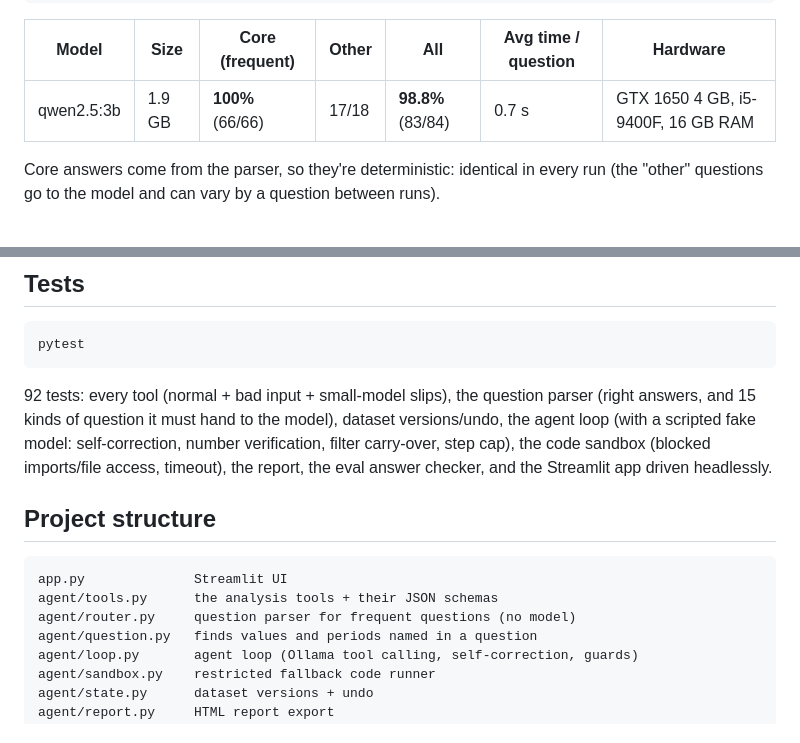
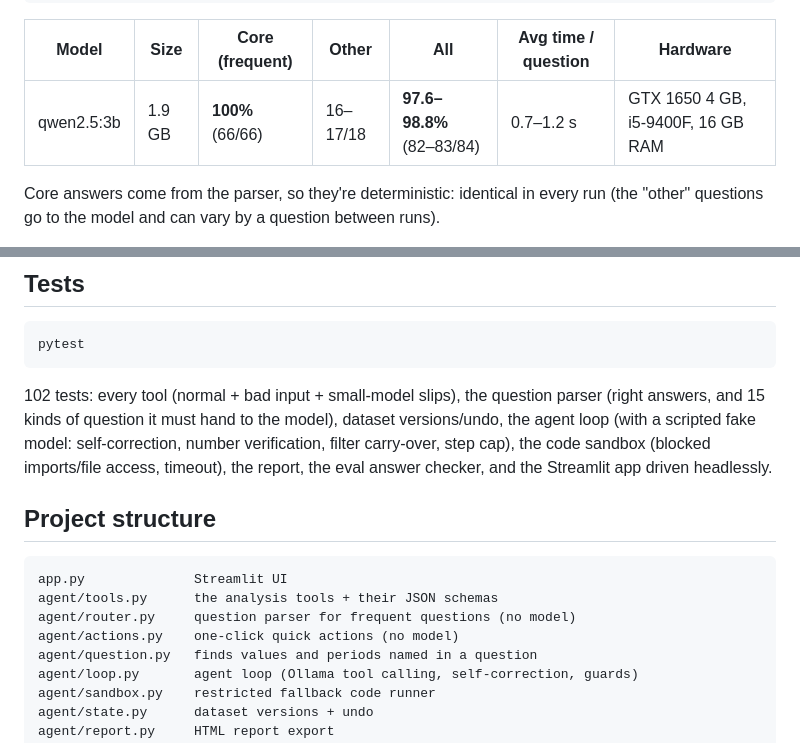
Before and after one commit to andrewemmanuelyohanson31-ship-it/data-analyst-agent, a Markdown page: README.md, 2 parts joined by grey strips. Drawn GitHub-style.

````diff
--- a/README.md
+++ b/README.md
@@ -149,7 +173,7 @@ python eval/run_eval.py --model qwen2.5:3b
 
 | Model | Size | Core (frequent) | Other | All | Avg time / question | Hardware |
 |---|---|---|---|---|---|---|
-| qwen2.5:3b | 1.9 GB | **100%** (66/66) | 17/18 | **98.8%** (83/84) | 0.7 s | GTX 1650 4 GB, i5-9400F, 16 GB RAM |
+| qwen2.5:3b | 1.9 GB | **100%** (66/66) | 16–17/18 | **97.6–98.8%** (82–83/84) | 0.7–1.2 s | GTX 1650 4 GB, i5-9400F, 16 GB RAM |
 
 Core answers come from the parser, so they're deterministic: identical in every run (the "other" questions go to the
 model and can vary by a question between runs).
@@ -184,7 +208,7 @@ Remaining failure: *"Which department has the most employees who left the compan
 ```bash
 pytest
 ```
-92 tests: every tool (normal + bad input + small-model slips), the question parser (right answers, and 15 kinds
+102 tests: every tool (normal + bad input + small-model slips), the question parser (right answers, and 15 kinds
 of question it must hand to the model), dataset versions/undo, the agent loop (with a
 scripted fake model: self-correction, number verification, filter carry-over, step cap), the code sandbox
 (blocked imports/file access, timeout), the report, the eval answer checker, and the Streamlit app driven headlessly.
@@ -195,6 +219,7 @@ scripted fake model: self-correction, number verification, filter carry-over, st
 app.py              Streamlit UI
 agent/tools.py      the analysis tools + their JSON schemas
 agent/router.py     question parser for frequent questions (no model)
+agent/actions.py    one-click quick actions (no model)
 agent/question.py   finds values and periods named in a question
 agent/loop.py       agent loop (Ollama tool calling, self-correction, guards)
 agent/sandbox.py    restricted fallback code runner
````
Also changed, not shown: other parts of README.md (+25 -1 lines), docs/screenshots/quick-actions-chart.jpg (added), 9 other files.
